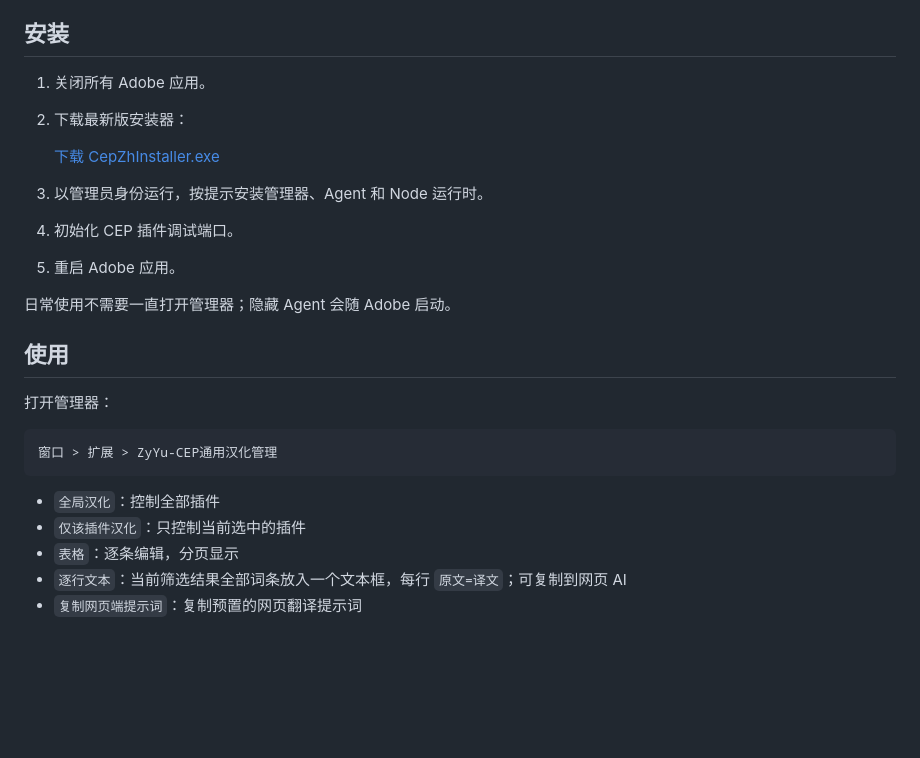
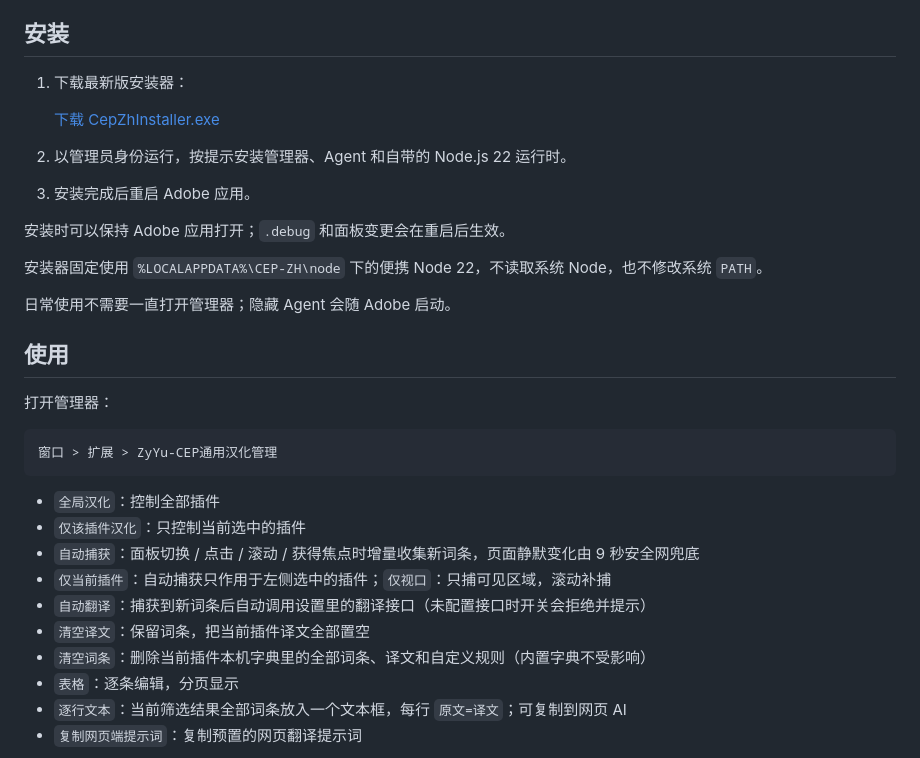
Before and after one commit to Three-LEI/CEP-ZH, a Markdown page: README.md, the part around one of its changes. Drawn GitHub-style; blank space fills up the shorter version.

```diff
--- a/README.md
+++ b/README.md
@@ -45,14 +55,16 @@ CEP 面板本质上是运行在 Adobe 宿主中的 Chromium 页面。项目不
 
 ## 安装
 
-1. 关闭所有 Adobe 应用。
-2. 下载最新版安装器：
+1. 下载最新版安装器：
 
    [下载 CepZhInstaller.exe](https://github.com/Three-LEI/CEP-ZH/releases/latest)
 
-3. 以管理员身份运行，按提示安装管理器、Agent 和 Node 运行时。
-4. 初始化 CEP 插件调试端口。
-5. 重启 Adobe 应用。
+2. 以管理员身份运行，按提示安装管理器、Agent 和自带的 Node.js 22 运行时。
+3. 安装完成后重启 Adobe 应用。
+
+安装时可以保持 Adobe 应用打开；`.debug` 和面板变更会在重启后生效。
+
+安装器固定使用 `%LOCALAPPDATA%\CEP-ZH\node` 下的便携 Node 22，不读取系统 Node，也不修改系统 `PATH`。
 
 日常使用不需要一直打开管理器；隐藏 Agent 会随 Adobe 启动。
 
@@ -66,6 +78,11 @@ CEP 面板本质上是运行在 Adobe 宿主中的 Chromium 页面。项目不
 
 - `全局汉化`：控制全部插件
 - `仅该插件汉化`：只控制当前选中的插件
+- `自动捕获`：面板切换 / 点击 / 滚动 / 获得焦点时增量收集新词条，页面静默变化由 9 秒安全网兜底
+- `仅当前插件`：自动捕获只作用于左侧选中的插件；`仅视口`：只捕可见区域，滚动补捕
+- `自动翻译`：捕获到新词条后自动调用设置里的翻译接口（未配置接口时开关会拒绝并提示）
+- `清空译文`：保留词条，把当前插件译文全部置空
+- `清空词条`：删除当前插件本机字典里的全部词条、译文和自定义规则（内置字典不受影响）
 - `表格`：逐条编辑，分页显示
 - `逐行文本`：当前筛选结果全部词条放入一个文本框，每行 `原文=译文`；可复制到网页 AI
 - `复制网页端提示词`：复制预置的网页翻译提示词
```
Also changed, not shown: other parts of README.md (+14 -4 lines), assets/architecture.png, 1 other file.
